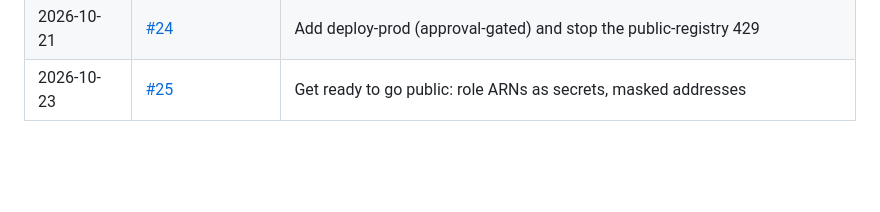
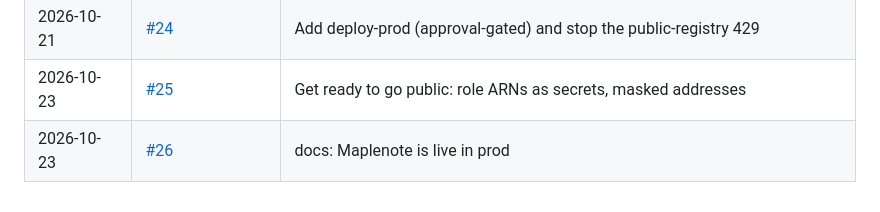
Before and after one commit to CharlieWA01/maplenote, a Markdown page: docs/HISTORY.md, the part around the change. Drawn GitHub-style; blank space fills up the shorter version.

Commit message:
docs: record #26 in history

```diff
--- a/docs/HISTORY.md
+++ b/docs/HISTORY.md
@@ -33,3 +33,4 @@ story behind each change is in `docs/journal/`. See `docs/DOCS-STANDARD.md`.
 | 2026-10-21 | [#23](https://github.com/CharlieWA01/maplenote/pull/23) | Get the app ready for CloudFront with OAC (prod move, step A) |
 | 2026-10-21 | [#24](https://github.com/CharlieWA01/maplenote/pull/24) | Add deploy-prod (approval-gated) and stop the public-registry 429 |
 | 2026-10-23 | [#25](https://github.com/CharlieWA01/maplenote/pull/25) | Get ready to go public: role ARNs as secrets, masked addresses |
+| 2026-10-23 | [#26](https://github.com/CharlieWA01/maplenote/pull/26) | docs: Maplenote is live in prod |
```
